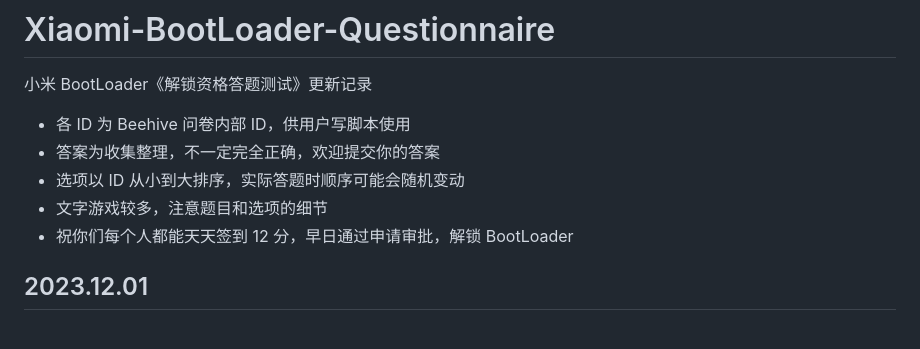
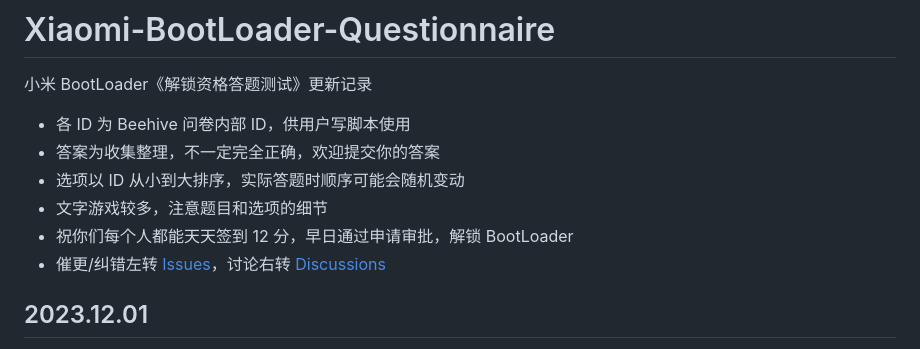
Before and after one commit to MlgmXyysd/Xiaomi-BootLoader-Questionnaire, a Markdown page: README.md, the part around the change. Rendered like a GitHub page.

```diff
--- a/README.md
+++ b/README.md
@@ -6,6 +6,7 @@
 - 选项以 ID 从小到大排序，实际答题时顺序可能会随机变动
 - 文字游戏较多，注意题目和选项的细节
 - 祝你们每个人都能天天签到 12 分，早日通过申请审批，解锁 BootLoader
+- 催更/纠错左转 [Issues](https://github.com/MlgmXyysd/Xiaomi-BootLoader-Questionnaire/issues)，讨论右转 [Discussions](https://github.com/MlgmXyysd/Xiaomi-BootLoader-Questionnaire/discussions)
 
 ## 2023.12.01
 
```
